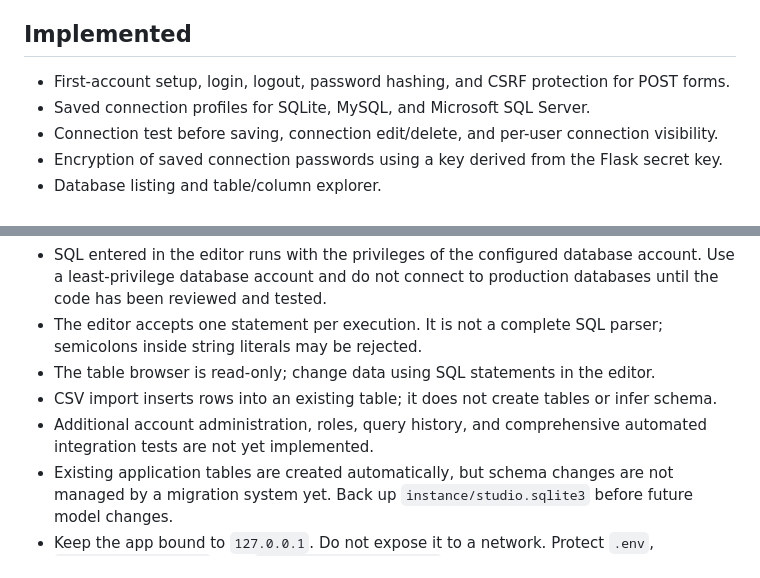
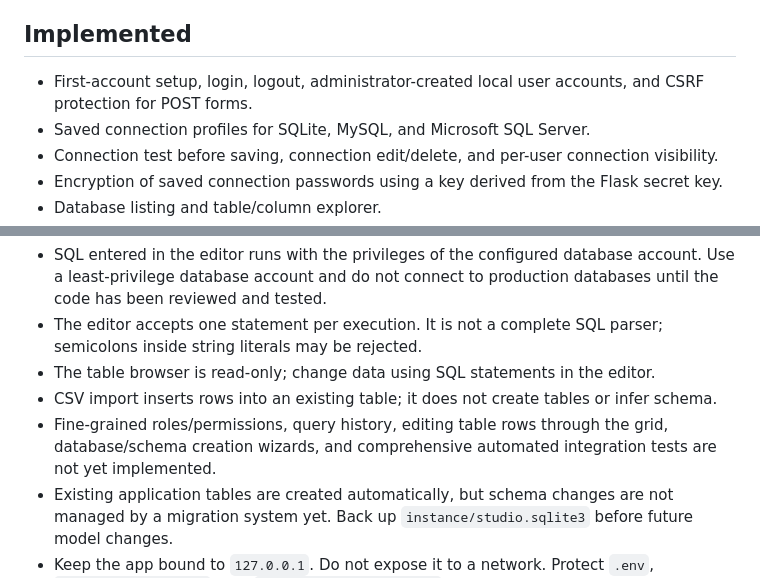
Before and after one commit to Ehsankhalili13/Database-Studio, a Markdown page: README.md, 2 parts joined by grey strips. Rendered like a GitHub page.

Commit message:
Document local user administration

```diff
--- a/README.md
+++ b/README.md
@@ -4,7 +4,7 @@ A local-only database management workspace inspired by SSMS and phpMyAdmin. The
 
 ## Implemented
 
-- First-account setup, login, logout, password hashing, and CSRF protection for POST forms.
+- First-account setup, login, logout, administrator-created local user accounts, and CSRF protection for POST forms.
 - Saved connection profiles for SQLite, MySQL, and Microsoft SQL Server.
 - Connection test before saving, connection edit/delete, and per-user connection visibility.
 - Encryption of saved connection passwords using a key derived from the Flask secret key.
@@ -69,6 +69,6 @@ This is an early-stage local development tool, not yet a fully audited replaceme
 - The editor accepts one statement per execution. It is not a complete SQL parser; semicolons inside string literals may be rejected.
 - The table browser is read-only; change data using SQL statements in the editor.
 - CSV import inserts rows into an existing table; it does not create tables or infer schema.
-- Additional account administration, roles, query history, and comprehensive automated integration tests are not yet implemented.
+- Fine-grained roles/permissions, query history, editing table rows through the grid, database/schema creation wizards, and comprehensive automated integration tests are not yet implemented.
 - Existing application tables are created automatically, but schema changes are not managed by a migration system yet. Back up `instance/studio.sqlite3` before future model changes.
 - Keep the app bound to `127.0.0.1`. Do not expose it to a network. Protect `.env`, `instance/secret.key`, and `instance/studio.sqlite3`.
```
